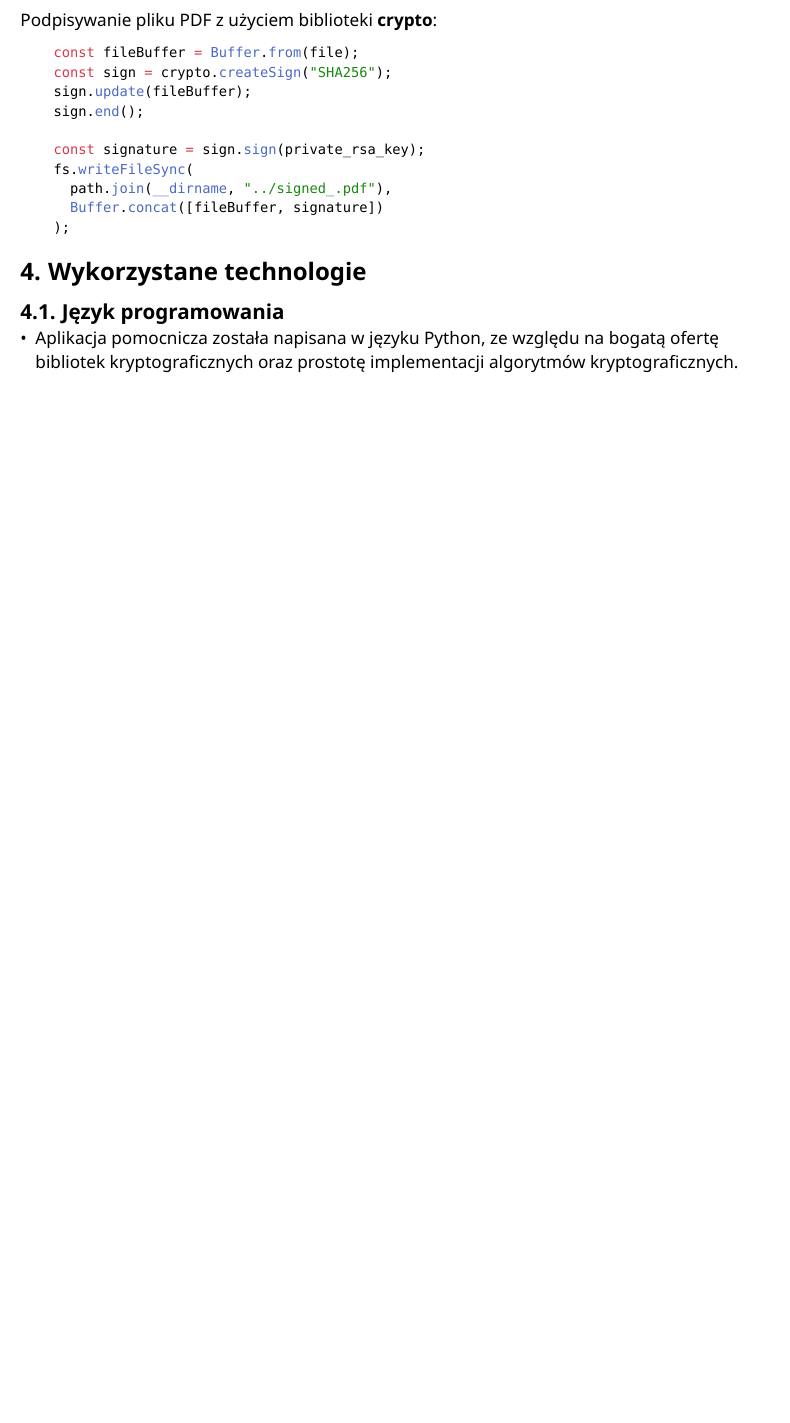
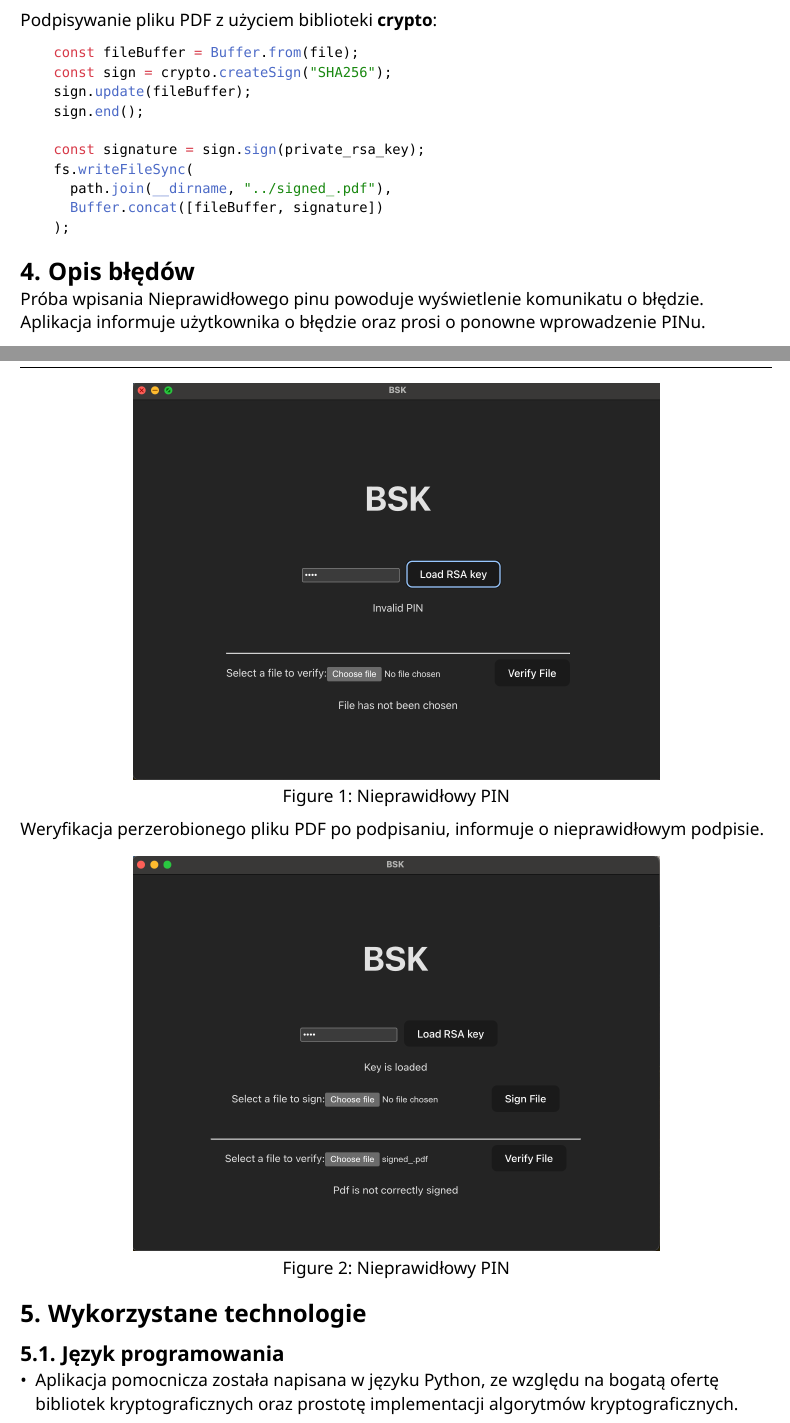
Before and after one commit to WajHub/BSK, a Typst document (docs/main.typ): part of page 4 of 11 before the commit and two parts of pages 4 and 5 of 12 after it, the two joined at a grey line, cut so that both start at the same text, the shorter picture padded with empty space. Compiled offline with Typst 0.15.

Commit message:
add descrpiton of err

````diff
--- a/docs/main.typ
+++ b/docs/main.typ
@@ -172,6 +172,18 @@ Podpisywanie pliku PDF z użyciem biblioteki *crypto*:
     );
 ```
 
+= Opis błędów
+Próba wpisania Nieprawidłowego pinu powoduje wyświetlenie komunikatu o błędzie. Aplikacja informuje użytkownika o błędzie oraz prosi o ponowne wprowadzenie PINu.
+#figure(
+  image("images/blad1.png", width: 70%),
+  caption: [Nieprawidłowy PIN],
+)
+
+Weryfikacja perzerobionego pliku PDF po podpisaniu, informuje o nieprawidłowym podpisie.
+#figure(
+  image("images/blad2.png", width: 70%),
+  caption: [Nieprawidłowy PIN],
+)
 
 = Wykorzystane technologie
 == Język programowania
````
Also changed, not shown: docs/images/blad1.png (added), docs/images/blad2.png (added).
